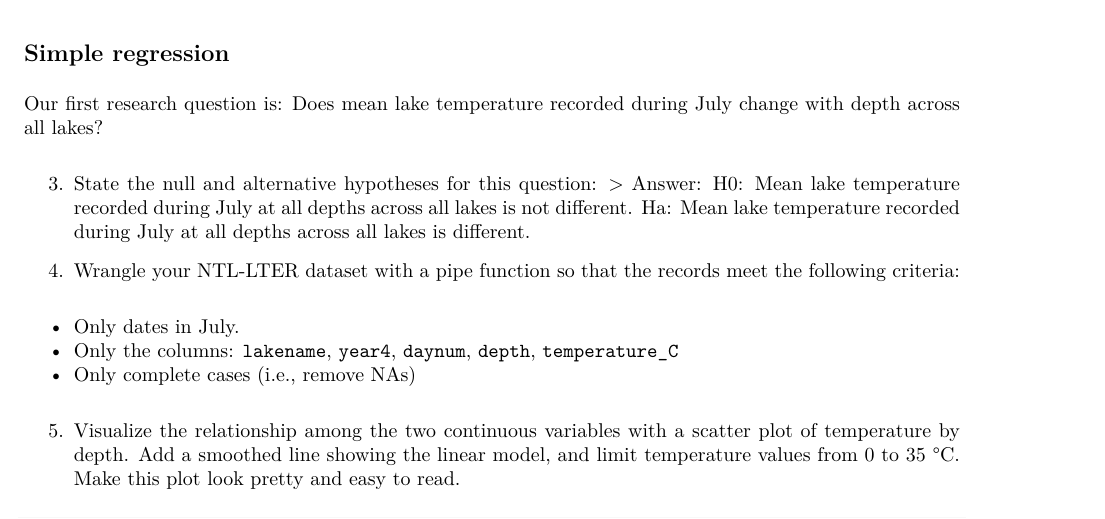
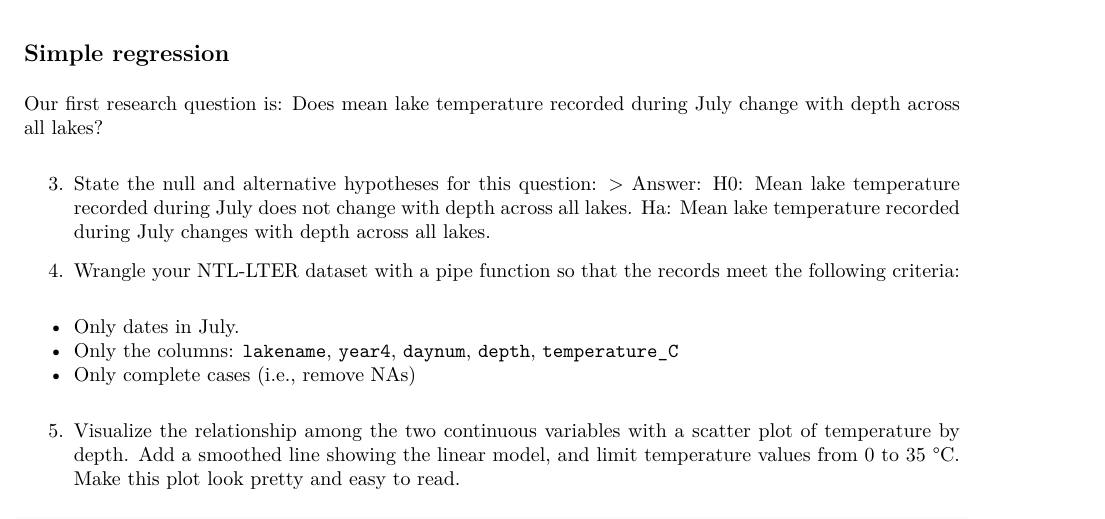
Before and after one commit to zychen2022/EDA-Fall2022, an R Markdown document (Assignments/ZhiyuanChen_A06_GLMs.Rmd): part of page 2 of 10, cut so that both start at the same text. The pictures show the output file Assignments/ZhiyuanChen_A06_GLMs.pdf that the author committed with the source.

Commit message:
commit_changes_to_A06GLMs

```diff
--- a/Assignments/ZhiyuanChen_A06_GLMs.Rmd
+++ b/Assignments/ZhiyuanChen_A06_GLMs.Rmd
@@ -58,8 +58,8 @@ Our first research question is: Does mean lake temperature recorded during July
 
 3. State the null and alternative hypotheses for this question:
 > Answer:
-H0: Mean lake temperature recorded during July at all depths across all lakes is not different.
-Ha: Mean lake temperature recorded during July at all depths across all lakes is different.
+H0: Mean lake temperature recorded during July does not change with depth across all lakes.
+Ha: Mean lake temperature recorded during July changes with depth across all lakes.
 
 
 4.  Wrangle your NTL-LTER dataset with a pipe function so that the records meet the following criteria:
```
Also changed, not shown: Assignments/ZhiyuanChen_A06_GLMs.pdf.
